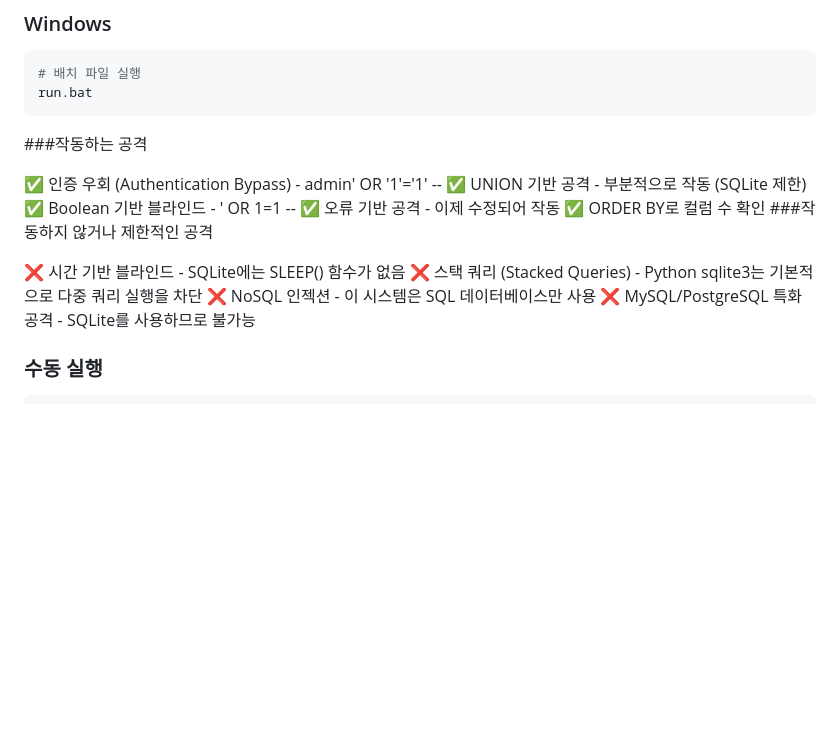
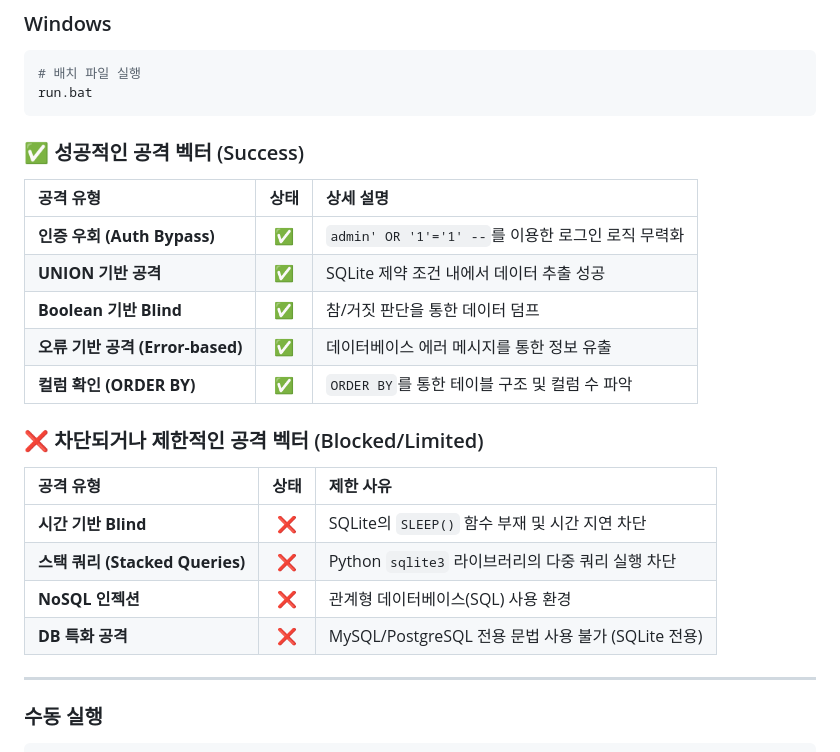
Before and after one commit to Dangel165/sql_injection, a Markdown page: README.md, the part around the change. GitHub-like rendering; blank space fills up the shorter version.

````diff
--- a/README.md
+++ b/README.md
@@ -7,19 +7,26 @@
 # 배치 파일 실행
 run.bat
 ```
-###작동하는 공격
+### ✅ 성공적인 공격 벡터 (Success)
 
-✅ 인증 우회 (Authentication Bypass) - admin' OR '1'='1' --
-✅ UNION 기반 공격 - 부분적으로 작동 (SQLite 제한)
-✅ Boolean 기반 블라인드 - ' OR 1=1 --
-✅ 오류 기반 공격 - 이제 수정되어 작동
-✅ ORDER BY로 컬럼 수 확인
-###작동하지 않거나 제한적인 공격
+| 공격 유형 | 상태 | 상세 설명 |
+| :--- | :---: | :--- |
+| **인증 우회 (Auth Bypass)** | ✅ | `admin' OR '1'='1' --`를 이용한 로그인 로직 무력화 |
+| **UNION 기반 공격** | ✅ | SQLite 제약 조건 내에서 데이터 추출 성공 |
+| **Boolean 기반 Blind** | ✅ | 참/거짓 판단을 통한 데이터 덤프 |
+| **오류 기반 공격 (Error-based)** | ✅ | 데이터베이스 에러 메시지를 통한 정보 유출 |
+| **컬럼 확인 (ORDER BY)** | ✅ | `ORDER BY`를 통한 테이블 구조 및 컬럼 수 파악 |
 
-❌ 시간 기반 블라인드 - SQLite에는 SLEEP() 함수가 없음
-❌ 스택 쿼리 (Stacked Queries) - Python sqlite3는 기본적으로 다중 쿼리 실행을 차단
-❌ NoSQL 인젝션 - 이 시스템은 SQL 데이터베이스만 사용
-❌ MySQL/PostgreSQL 특화 공격 - SQLite를 사용하므로 불가능
+### ❌ 차단되거나 제한적인 공격 벡터 (Blocked/Limited)
+
+| 공격 유형 | 상태 | 제한 사유 |
+| :--- | :---: | :--- |
+| **시간 기반 Blind** | ❌ | SQLite의 `SLEEP()` 함수 부재 및 시간 지연 차단 |
+| **스택 쿼리 (Stacked Queries)** | ❌ | Python `sqlite3` 라이브러리의 다중 쿼리 실행 차단 |
+| **NoSQL 인젝션** | ❌ | 관계형 데이터베이스(SQL) 사용 환경 |
+| **DB 특화 공격** | ❌ | MySQL/PostgreSQL 전용 문법 사용 불가 (SQLite 전용) |
+
+---
 
 ### 수동 실행
 ```bash
````
